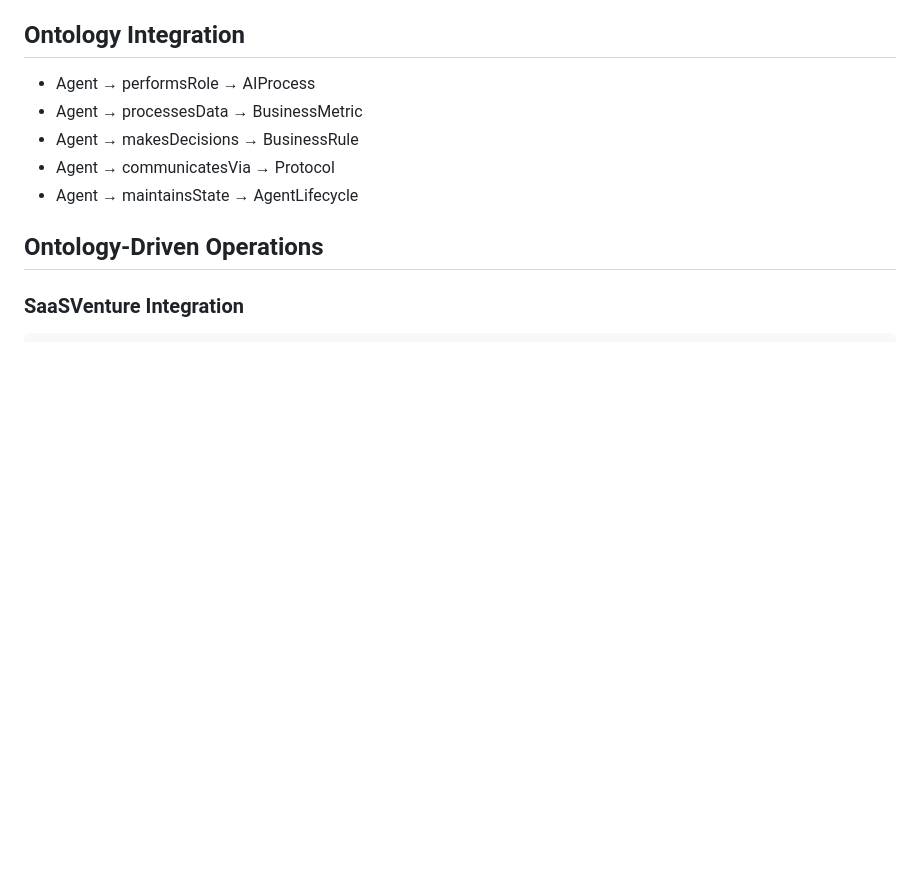
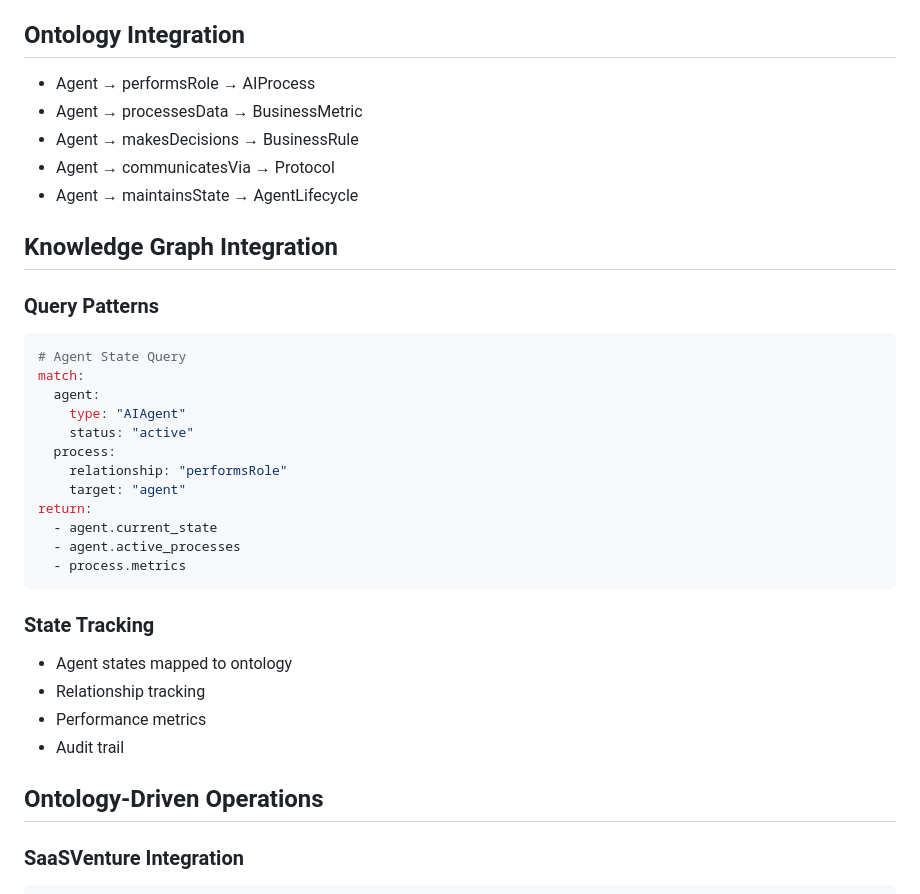
Before and after one commit to dababiyoda/WealthMachineIntelligence, a Markdown page: ai-integration/agent-architecture.md, the part around the change. GitHub-like rendering; blank space fills up the shorter version.

Commit message:
Agent query: Could you verify that both agent-flow.md and agent-architecture.md are accessible, well-formatted, and consistent with the existing ontology documentation?
Add knowledge graph integration with query patterns and state tracking.

Screenshot: https://storage.googleapis.com/screenshot-production-us-central1/afc82367-9df5-4bdf-941a-0049941a6617/67da0159-33e7-4bdd-8f49-aa920e2a68c7.jpg

````diff
--- a/ai-integration/agent-architecture.md
+++ b/ai-integration/agent-architecture.md
@@ -182,6 +182,30 @@ For detailed lifecycle and interaction specifications, see `/ai-integration/agen
 - Agent → makesDecisions → BusinessRule
 - Agent → communicatesVia → Protocol
 - Agent → maintainsState → AgentLifecycle
+
+## Knowledge Graph Integration
+
+### Query Patterns
+```yaml
+# Agent State Query
+match:
+  agent:
+    type: "AIAgent"
+    status: "active"
+  process:
+    relationship: "performsRole"
+    target: "agent"
+return:
+  - agent.current_state
+  - agent.active_processes
+  - process.metrics
+```
+
+### State Tracking
+- Agent states mapped to ontology
+- Relationship tracking
+- Performance metrics
+- Audit trail
 
 ## Ontology-Driven Operations
 
````
